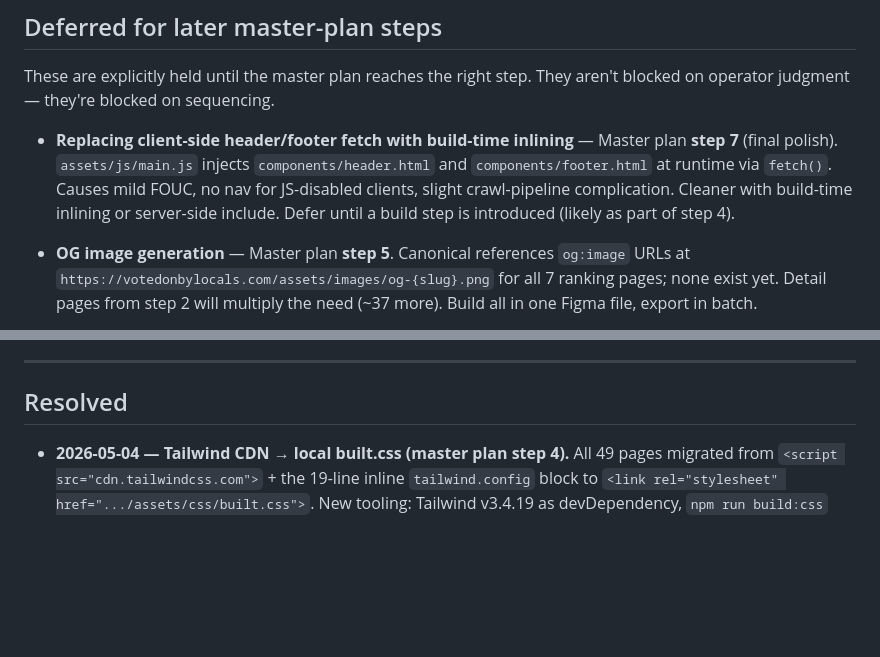
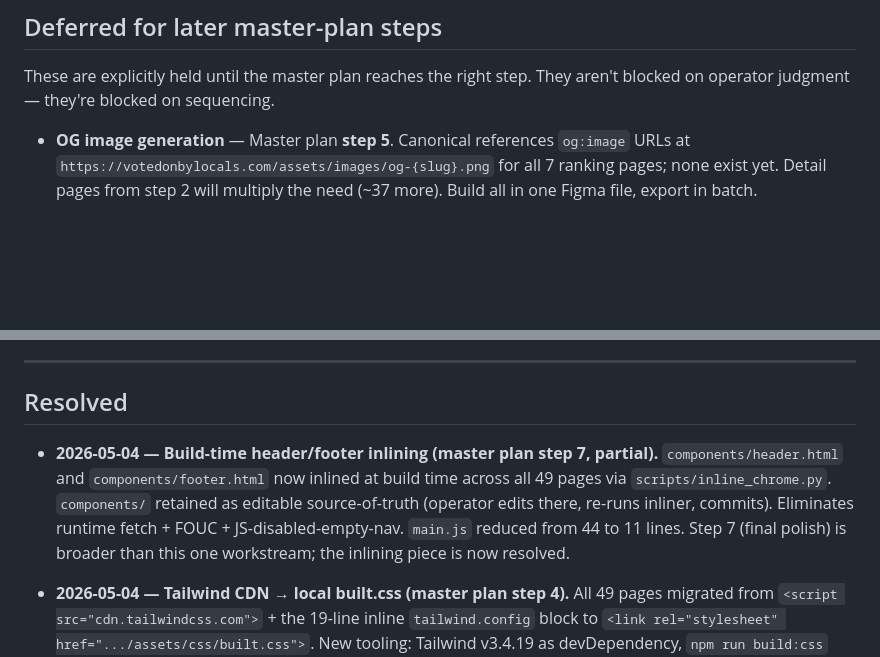
Before and after one commit to lowmanjr/votedonbylocals, a Markdown page: _strategy/TRACKED.md, 2 parts joined by grey strips. Drawn GitHub-style; blank space fills up the shorter version.

Commit message:
docs(tracked): resolve build-time inlining workstream
Header/footer inlining (master plan step 7 partial) moves to Resolved.
components/ retained as editable source-of-truth.

Co-Authored-By: Claude Opus 4.7 (1M context) <noreply@anthropic.com>

```diff
--- a/_strategy/TRACKED.md
+++ b/_strategy/TRACKED.md
@@ -89,8 +89,6 @@ Multi-step efforts. Each has a description, prerequisite, and rough scope estima
 
 These are explicitly held until the master plan reaches the right step. They aren't blocked on operator judgment — they're blocked on sequencing.
 
-- **Replacing client-side header/footer fetch with build-time inlining** — Master plan **step 7** (final polish). `assets/js/main.js` injects `components/header.html` and `components/footer.html` at runtime via `fetch()`. Causes mild FOUC, no nav for JS-disabled clients, slight crawl-pipeline complication. Cleaner with build-time inlining or server-side include. Defer until a build step is introduced (likely as part of step 4).
-
 - **OG image generation** — Master plan **step 5**. Canonical references `og:image` URLs at `https://votedonbylocals.com/assets/images/og-{slug}.png` for all 7 ranking pages; none exist yet. Detail pages from step 2 will multiply the need (~37 more). Build all in one Figma file, export in batch.
 
 - **Vote aggregation pipeline** — Not on the master plan; **strategic deferred**. See `_strategy/CONTEXT.md` → "Things deferred but important." Currently votes go to Netlify Forms; rankings are hand-curated. Building a real aggregation backend (Google Sheets / Airtable / a small JSON file) is a prerequisite for `aggregateRating` JSON-LD, for any visible "live vote totals," and for the flywheel-hypothesis claim flow.
@@ -104,6 +102,8 @@ These are explicitly held until the master plan reaches the right step. They are
 ---
 
 ## Resolved
+
+- **2026-05-04 — Build-time header/footer inlining (master plan step 7, partial).** `components/header.html` and `components/footer.html` now inlined at build time across all 49 pages via `scripts/inline_chrome.py`. `components/` retained as editable source-of-truth (operator edits there, re-runs inliner, commits). Eliminates runtime fetch + FOUC + JS-disabled-empty-nav. `main.js` reduced from 44 to 11 lines. Step 7 (final polish) is broader than this one workstream; the inlining piece is now resolved.
 
 - **2026-05-04 — Tailwind CDN → local built.css (master plan step 4).** All 49 pages migrated from `<script src="cdn.tailwindcss.com">` + the 19-line inline `tailwind.config` block to `<link rel="stylesheet" href=".../assets/css/built.css">`. New tooling: Tailwind v3.4.19 as devDependency, `npm run build:css` produces ~20KB minified output, `scripts/migrate_chrome.py` retained as reference for future mass chrome edits. Eliminates ~3MB of blocking JS at runtime plus the JIT FOUC cycle. `assets/css/style.css` reduced to 4 lines (Tailwind now emits `.font-poppins`). Bonus fix: `index.html` `rel="canonical"` added (was `og:url`-only — surfaced during PR #5 investigation). One new Open one-off surfaced: hero dot-pattern hardcoded brand color (see above).
 
```
